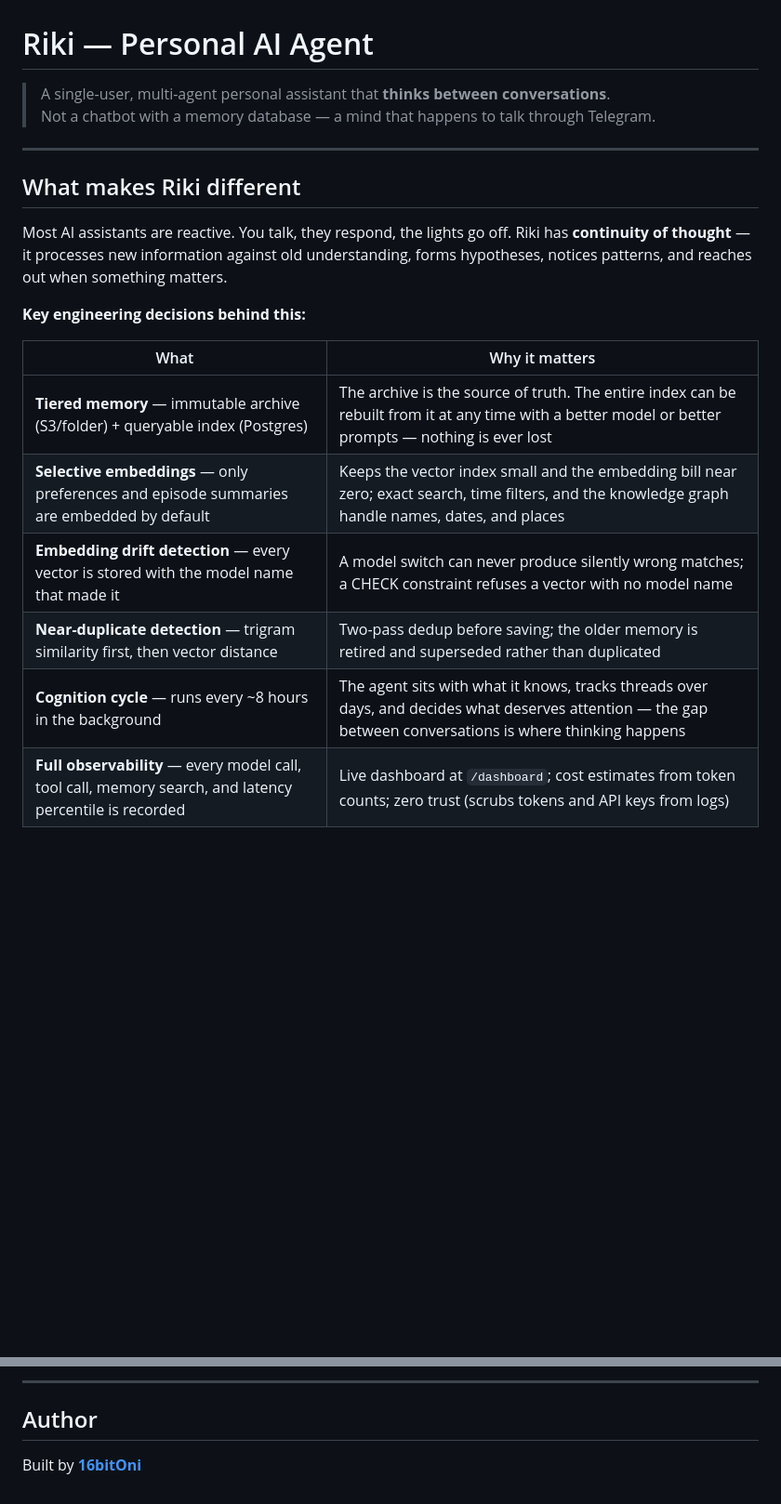
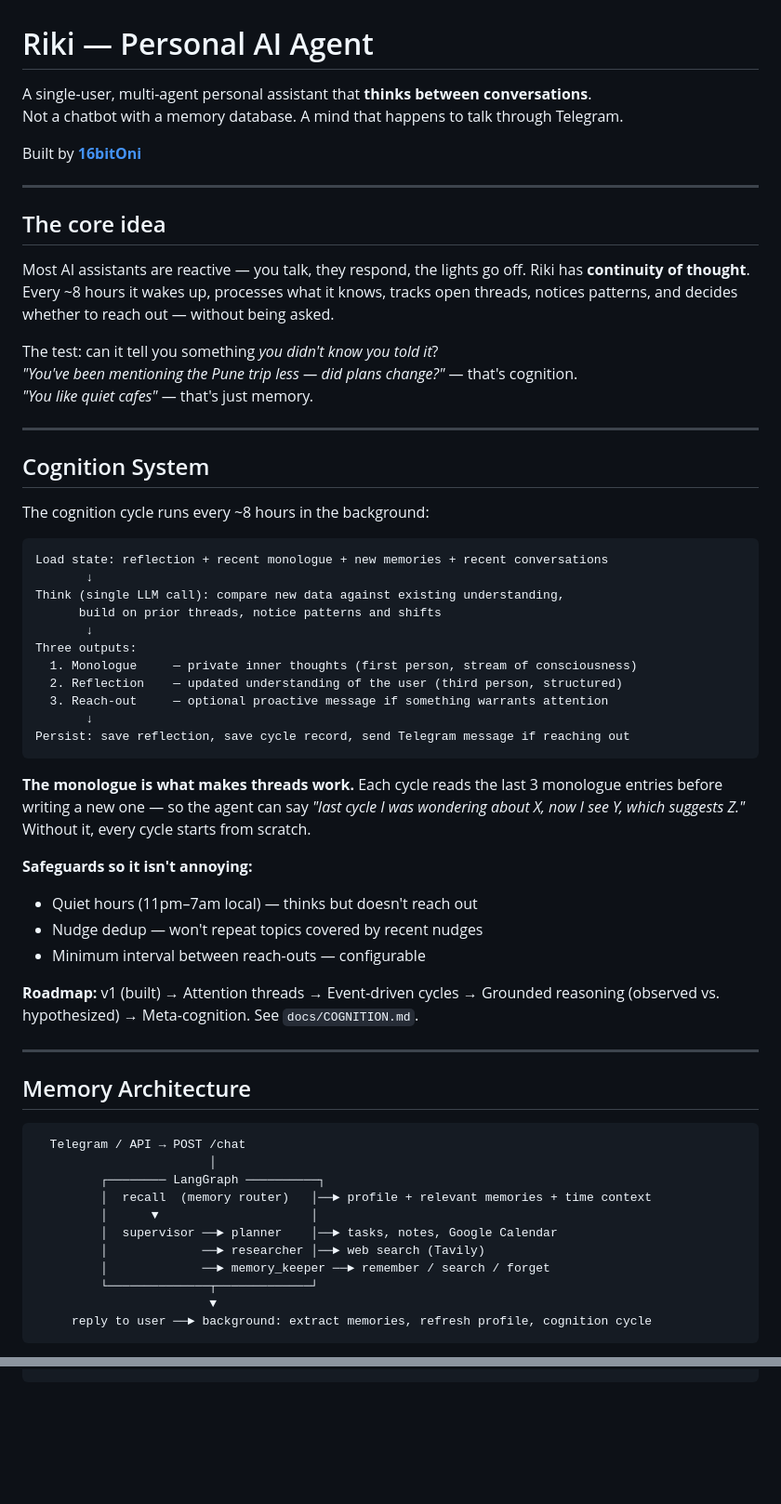
Before and after one commit to 16bitOni/Riki, a Markdown page: README.md, 2 parts joined by grey strips. Shown at 93% size. GitHub-like rendering; blank space fills up the shorter version.

Commit message:
Revise README for improved clarity and organization
Refactor README for clarity and structure, including updates to sections on cognition, memory architecture, and setup instructions.

````diff
--- a/README.md
+++ b/README.md
@@ -1,21 +1,64 @@
 # Riki — Personal AI Agent
 
-> A single-user, multi-agent personal assistant that **thinks between conversations**.
-> Not a chatbot with a memory database — a mind that happens to talk through Telegram.
+A single-user, multi-agent personal assistant that **thinks between conversations**.
+Not a chatbot with a memory database. A mind that happens to talk through Telegram.
+
+Built by **[16bitOni](https://github.com/16bitOni)**
 
 ---
 
-## What makes Riki different
+## The core idea
 
-Most AI assistants are reactive. You talk, they respond, the lights go off. Riki has **continuity of thought** — it processes new information against old understanding, forms hypotheses, notices patterns, and reaches out when something matters.
+Most AI assistants are reactive — you talk, they respond, the lights go off. Riki has **continuity of thought**. Every ~8 hours it wakes up, processes what it knows, tracks open threads, notices patterns, and decides whether to reach out — without being asked.
 
-**Key engineering decisions behind this:**
+The test: can it tell you something *you didn't know you told it*?
+*"You've been mentioning the Pune trip less — did plans change?"* — that's cognition.
+*"You like quiet cafes"* — that's just memory.
 
-| What | Why it matters |
-|---|---|
-| **Tiered memory** — immutable archive (S3/folder) + queryable index (Postgres) | The archive is the source of truth. The entire index can be rebuilt from it at any time with a better model or better prompts — nothing is ever lost |
-| **Selective embeddings** — only preferences and episode summaries are embedded by default | Keeps the vector index small and the embedding bill near zero; exact search, time filters, and the knowledge graph handle names, dates, and places |
-| **Embedding drift detection** — every vector is stored with the model name that made it | A model switch can never produce silently wrong matches; a CHECK constraint refuses a vector with no model name |
-| **Near-duplicate detection** — trigram similarity first, then vector distance | Two-pass dedup before saving; the older memory is retired and superseded rather than duplicated |
-| **Cognition cycle** — runs every ~8 hours in the background | The agent sits with what it knows, tracks threads over days, and decides what deserves attention — the gap between conversations is where thinking happens |
-| **Full observability** — every model call, tool call, memory search, and latency percentile is recorded | Live dashboard at `/dashboard`; cost estimates from token counts; zero trust (scrubs tokens and API keys from logs) |
+---
+
+## Cognition System
+
+The cognition cycle runs every ~8 hours in the background:
+
+```
+Load state: reflection + recent monologue + new memories + recent conversations
+       ↓
+Think (single LLM call): compare new data against existing understanding,
+      build on prior threads, notice patterns and shifts
+       ↓
+Three outputs:
+  1. Monologue     — private inner thoughts (first person, stream of consciousness)
+  2. Reflection    — updated understanding of the user (third person, structured)
+  3. Reach-out     — optional proactive message if something warrants attention
+       ↓
+Persist: save reflection, save cycle record, send Telegram message if reaching out
+```
+
+**The monologue is what makes threads work.** Each cycle reads the last 3 monologue entries before writing a new one — so the agent can say *"last cycle I was wondering about X, now I see Y, which suggests Z."* Without it, every cycle starts from scratch.
+
+**Safeguards so it isn't annoying:**
+- Quiet hours (11pm–7am local) — thinks but doesn't reach out
+- Nudge dedup — won't repeat topics covered by recent nudges
+- Minimum interval between reach-outs — configurable
+
+**Roadmap:** v1 (built) → Attention threads → Event-driven cycles → Grounded reasoning (observed vs. hypothesized) → Meta-cognition. See `docs/COGNITION.md`.
+
+---
+
+## Memory Architecture
+
+```
+  Telegram / API → POST /chat
+                        │
+         ┌──────── LangGraph ──────────┐
+         │  recall  (memory router)   │──► profile + relevant memories + time context
+         │      ▼                     │
+         │  supervisor ──► planner    │──► tasks, notes, Google Calendar
+         │             ──► researcher │──► web search (Tavily)
+         │             ──► memory_keeper ──► remember / search / forget
+         └──────────────┬─────────────┘
+                        ▼
+     reply to user ──► background: extract memories, refresh profile, cognition cycle
+```
+
@@ -196,7 +254 @@ tests/          validation · agent wiring · memory search · extraction · cha
 ```
-
----
-
-## Author
-
-Built by **[16bitOni](https://github.com/16bitOni)**
````
Also changed, not shown: other parts of README.md (+89 -74 lines).
